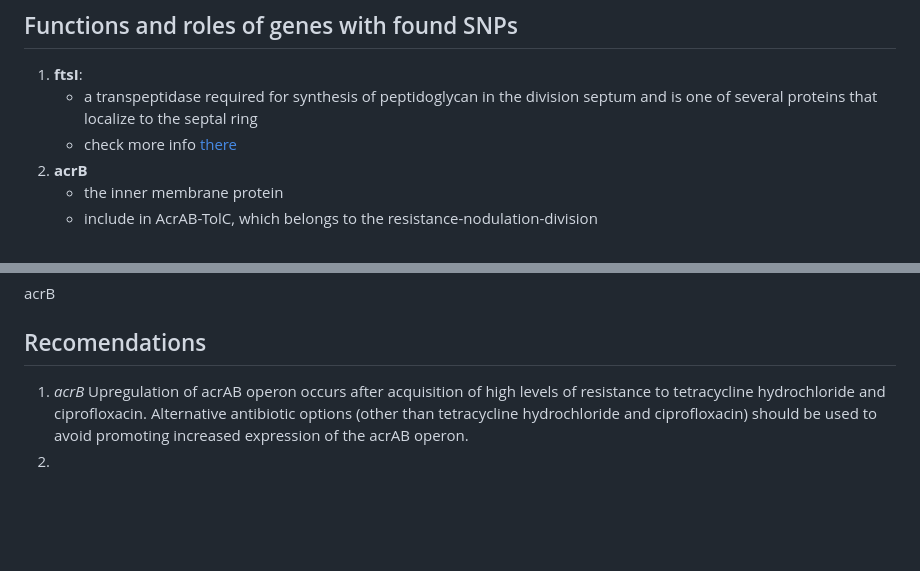
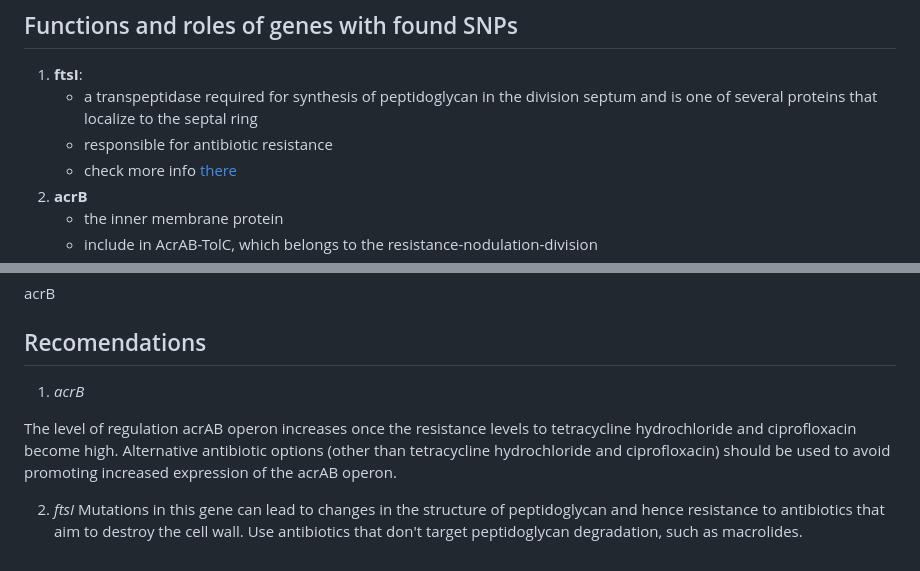
Before and after one commit to rereremin/bioinformatics_skills, a Markdown page: README.md, 2 parts joined by grey strips. Drawn GitHub-style; blank space fills up the shorter version.

```diff
--- a/README.md
+++ b/README.md
@@ -157,6 +157,7 @@ Add two tracks (annotation in gff and vcf file) in IGV. Then find SNPs on the la
 ## Functions and roles of genes with found SNPs
 1. **ftsI**:
    - a transpeptidase required for synthesis of peptidoglycan in the division septum and is one of several proteins that localize to the septal ring
+   - responsible for antibiotic resistance
    - check more info [there](https://www.ncbi.nlm.nih.gov/pmc/articles/PMC305773/#:~:text=FtsI%20(also%20called%20PBP3)%20of,localize%20to%20the%20septal%20ring.)
 2. **acrB**
    - the inner membrane protein
@@ -179,5 +180,8 @@ Add two tracks (annotation in gff and vcf file) in IGV. Then find SNPs on the la
  acrB
 ## Recomendations
 1) *acrB*
-Upregulation of acrAB operon occurs after acquisition of high levels of resistance to tetracycline hydrochloride and ciprofloxacin. Alternative antibiotic options (other than tetracycline hydrochloride and ciprofloxacin) should be used to avoid promoting increased expression of the acrAB operon.
-2)
+
+The level of regulation acrAB operon increases once the resistance levels to tetracycline hydrochloride and ciprofloxacin become high.  Alternative antibiotic options (other than tetracycline hydrochloride and ciprofloxacin) should be used to avoid promoting increased expression of the acrAB operon.
+
+2) *ftsI*
+Mutations in this gene can lead to changes in the structure of peptidoglycan and hence resistance to antibiotics that aim to destroy the cell wall. Use antibiotics that don't target peptidoglycan degradation, such as macrolides.
```
